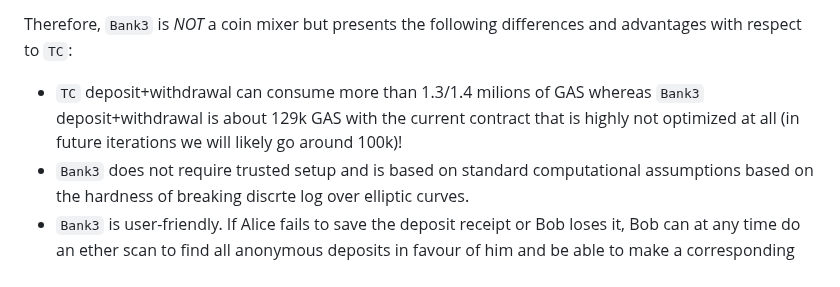
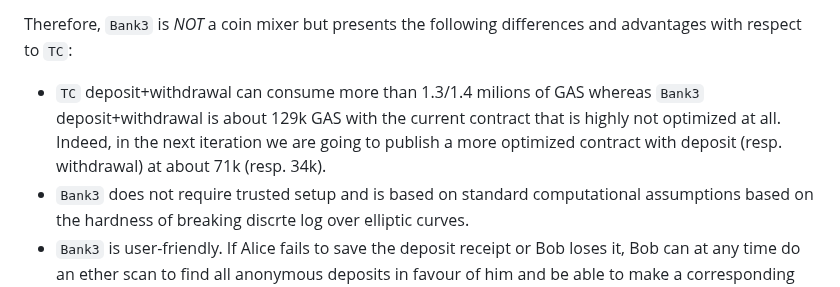
Before and after one commit to vincenzoiovino/Bank3, a Markdown page: README.md, the part around the change. Drawn GitHub-style.

```diff
--- a/README.md
+++ b/README.md
@@ -6,7 +6,7 @@ The repository provides implementation of the ``Bank3``  protocols described in
 ``Bank3`` is essentially an anonymous deposit system (both for Wallets and DAOs): Alice can deposit anonymously ``n`` coins in favour of Bob by sending the coins to the ``Bank3`` contract. At any point of time Bob will hold ``m>n`` coins at the ``Bank3``  contract, and nobody will be able to infer how much wealth Bob holds. Bob can withdraw the ``n`` coins deposited by Alice in favour of him using just his wallet's secret key. At withdrawal time, it will be pubclicly visible that Alice deposited ``n`` coins in favour of Bob but it will not be possible to leak how many more coins Bob holds at the ``Bank3``.
 
 Therefore, ``Bank3`` is *NOT* a coin mixer but presents the following differences and advantages with respect to ``TC``:
- * ``TC`` deposit+withdrawal can consume more than 1.3/1.4 milions of GAS whereas ``Bank3`` deposit+withdrawal is about 129k GAS with the current contract that is highly not optimized at all (in future iterations we will likely go around 100k)!
+ * ``TC`` deposit+withdrawal can consume more than 1.3/1.4 milions of GAS whereas ``Bank3`` deposit+withdrawal is about 129k GAS with the current contract that is highly not optimized at all. Indeed, in the next iteration we are going to publish a more optimized contract with deposit (resp. withdrawal) at about 71k (resp. 34k).
  * ``Bank3`` does not require trusted setup and is based on standard computational assumptions based on the hardness of breaking discrte log over elliptic curves.
  * ``Bank3``  is user-friendly. If Alice fails to save the deposit receipt or Bob loses it, Bob can at any time do an ether scan to find all anonymous deposits in favour of him and be able to make a corresponding withdrawal. (This is not currently implemented).
  * ``Bank3`` requires only hashing on-chain  and as such can be very efficient. For this reason, ``Bank3`` can be likely implemented also (with a slight variation) in ``Bitcoin``!
```
